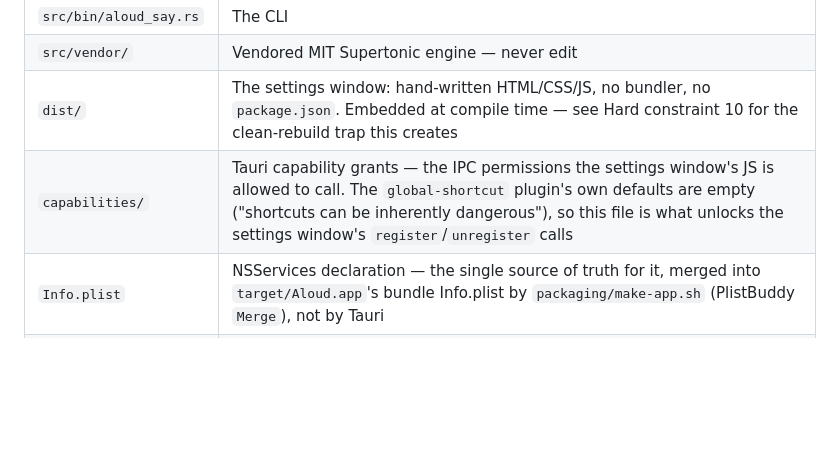
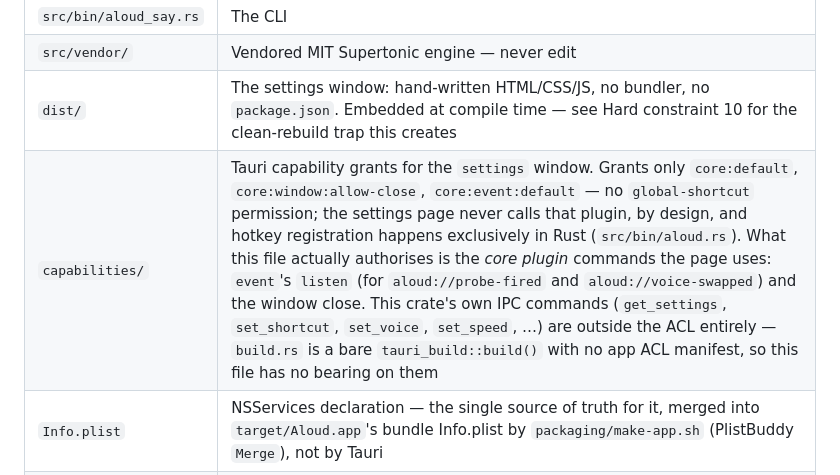
Before and after one commit to andrii-leso/aloud, a Markdown page: CLAUDE.md, the part around the change. Drawn GitHub-style; blank space fills up the shorter version.

Commit message:
docs: fix capabilities/ row — no global-shortcut grant, page never calls it
Verified: capabilities/default.json grants core:default, core:window:allow-close,
core:event:default only. build.rs is a bare tauri_build::build() with no app ACL
manifest, so this crate's own IPC commands sit outside it entirely. The row
previously claimed this file unlocked register/unregister for the settings
window, asserting a third path to global_shortcut().register() that does not
exist — contradicts the two-path security invariant behind the M4 media-key
screen.

```diff
--- a/CLAUDE.md
+++ b/CLAUDE.md
@@ -57,7 +57,7 @@ Personal tool for Andrii's two machines. Built to product standards so that sell
 | `src/bin/aloud_say.rs` | The CLI |
 | `src/vendor/` | Vendored MIT Supertonic engine — never edit |
 | `dist/` | The settings window: hand-written HTML/CSS/JS, no bundler, no `package.json`. Embedded at compile time — see Hard constraint 10 for the clean-rebuild trap this creates |
-| `capabilities/` | Tauri capability grants — the IPC permissions the settings window's JS is allowed to call. The `global-shortcut` plugin's own defaults are empty ("shortcuts can be inherently dangerous"), so this file is what unlocks the settings window's `register`/`unregister` calls |
+| `capabilities/` | Tauri capability grants for the `settings` window. Grants only `core:default`, `core:window:allow-close`, `core:event:default` — no `global-shortcut` permission; the settings page never calls that plugin, by design, and hotkey registration happens exclusively in Rust (`src/bin/aloud.rs`). What this file actually authorises is the *core plugin* commands the page uses: `event`'s `listen` (for `aloud://probe-fired` and `aloud://voice-swapped`) and the window close. This crate's own IPC commands (`get_settings`, `set_shortcut`, `set_voice`, `set_speed`, …) are outside the ACL entirely — `build.rs` is a bare `tauri_build::build()` with no app ACL manifest, so this file has no bearing on them |
 | `Info.plist` | NSServices declaration — the single source of truth for it, merged into `target/Aloud.app`'s bundle Info.plist by `packaging/make-app.sh` (PlistBuddy `Merge`), not by Tauri |
 | `packaging/make-app.sh` | Hand-assembles `target/Aloud.app` (see Stack, above) — builds the release binary + the Swift OCR helper, writes the bundle Info.plist, signs with the self-signed "Aloud Dev" certificate (hard build failure if it's missing from the login keychain, since Task 10 — see `README.md`) |
 | `helpers/macos-ocr/` | Swift OCR helper binary source |
```
